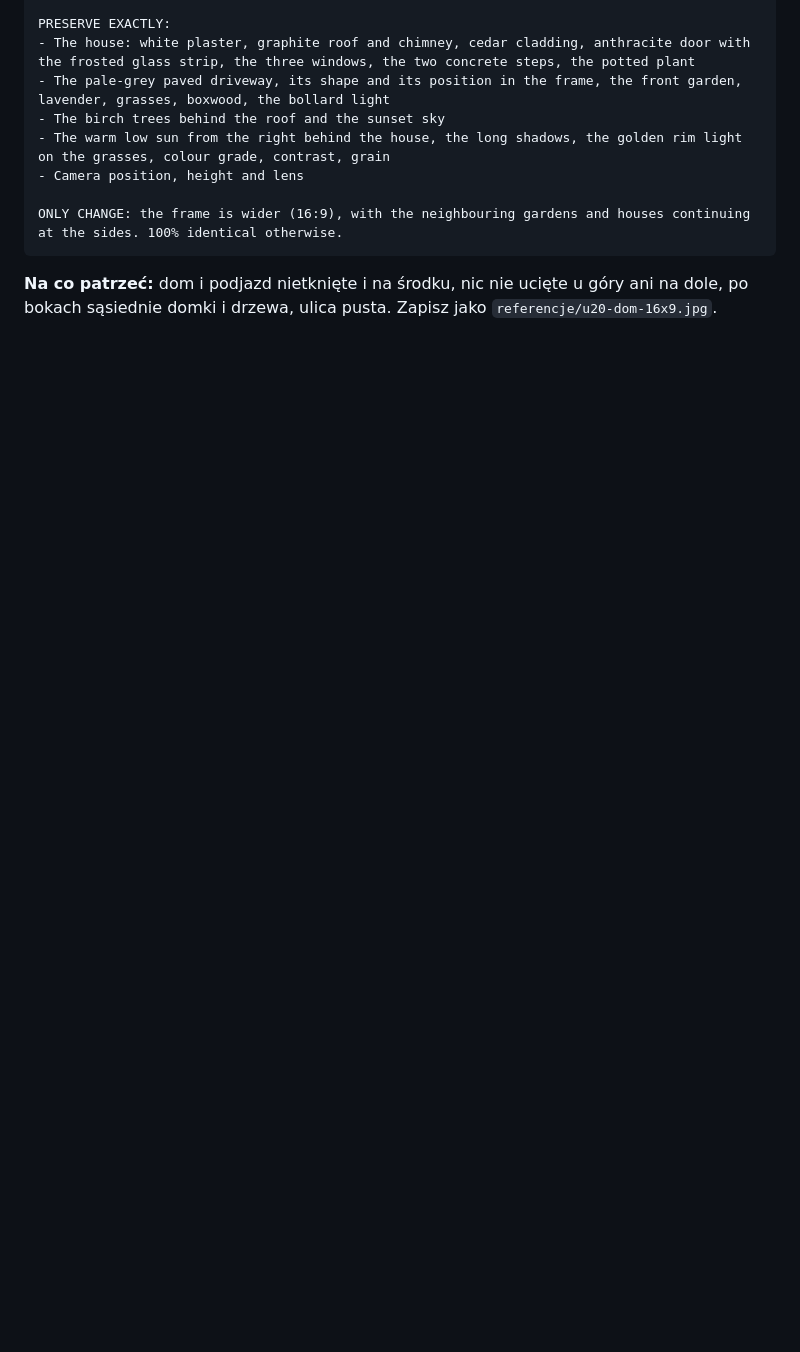
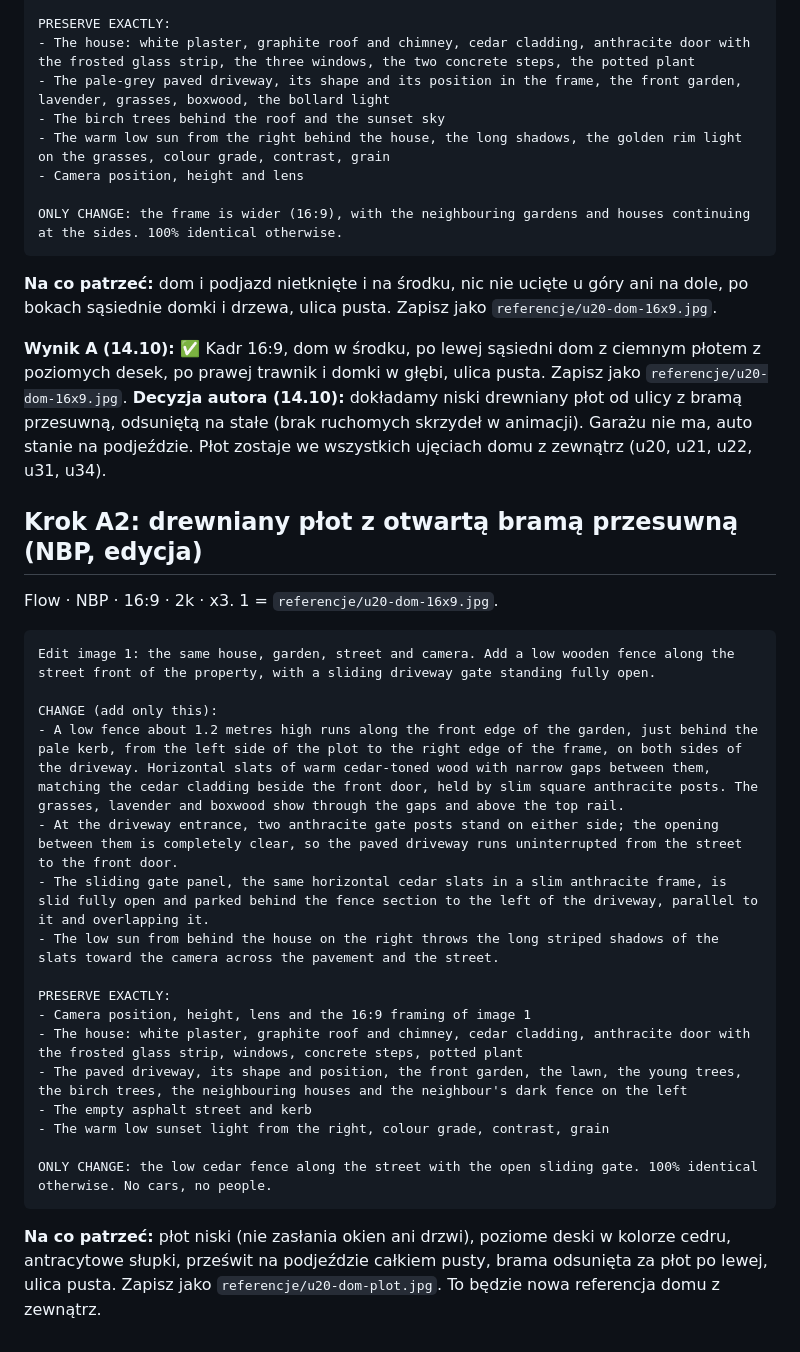
Before and after one commit to janbiodrowicz-source/Strategia-, a Markdown page: teledysk/prompty/u20-podjazd.md, the part around the change. Rendered like a GitHub page; blank space fills up the shorter version.

Commit message:
u20: wynik A, prompt A2 (drewniany płot z otwartą bramą przesuwną), płot w lokacjach
Co-Authored-By: Claude Opus 5.5 <noreply@anthropic.com>
Claude-Session: https://claude.ai/code/session_014BESZKfc9CuBdW35YW2Hm5

````diff
--- a/teledysk/prompty/u20-podjazd.md
+++ b/teledysk/prompty/u20-podjazd.md
@@ -38,3 +38,31 @@ ONLY CHANGE: the frame is wider (16:9), with the neighbouring gardens and houses
 ```
 
 **Na co patrzeć:** dom i podjazd nietknięte i na środku, nic nie ucięte u góry ani na dole, po bokach sąsiednie domki i drzewa, ulica pusta. Zapisz jako `referencje/u20-dom-16x9.jpg`.
+
+**Wynik A (14.10): ✅** Kadr 16:9, dom w środku, po lewej sąsiedni dom z ciemnym płotem z poziomych desek, po prawej trawnik i domki w głębi, ulica pusta. Zapisz jako `referencje/u20-dom-16x9.jpg`.
+**Decyzja autora (14.10):** dokładamy niski drewniany płot od ulicy z bramą przesuwną, odsuniętą na stałe (brak ruchomych skrzydeł w animacji). Garażu nie ma, auto stanie na podjeździe. Płot zostaje we wszystkich ujęciach domu z zewnątrz (u20, u21, u22, u31, u34).
+
+## Krok A2: drewniany płot z otwartą bramą przesuwną (NBP, edycja)
+
+Flow · NBP · 16:9 · 2k · x3. 1 = `referencje/u20-dom-16x9.jpg`.
+
+```text
+Edit image 1: the same house, garden, street and camera. Add a low wooden fence along the street front of the property, with a sliding driveway gate standing fully open.
+
+CHANGE (add only this):
+- A low fence about 1.2 metres high runs along the front edge of the garden, just behind the pale kerb, from the left side of the plot to the right edge of the frame, on both sides of the driveway. Horizontal slats of warm cedar-toned wood with narrow gaps between them, matching the cedar cladding beside the front door, held by slim square anthracite posts. The grasses, lavender and boxwood show through the gaps and above the top rail.
+- At the driveway entrance, two anthracite gate posts stand on either side; the opening between them is completely clear, so the paved driveway runs uninterrupted from the street to the front door.
+- The sliding gate panel, the same horizontal cedar slats in a slim anthracite frame, is slid fully open and parked behind the fence section to the left of the driveway, parallel to it and overlapping it.
+- The low sun from behind the house on the right throws the long striped shadows of the slats toward the camera across the pavement and the street.
+
+PRESERVE EXACTLY:
+- Camera position, height, lens and the 16:9 framing of image 1
+- The house: white plaster, graphite roof and chimney, cedar cladding, anthracite door with the frosted glass strip, windows, concrete steps, potted plant
+- The paved driveway, its shape and position, the front garden, the lawn, the young trees, the birch trees, the neighbouring houses and the neighbour's dark fence on the left
+- The empty asphalt street and kerb
+- The warm low sunset light from the right, colour grade, contrast, grain
+
+ONLY CHANGE: the low cedar fence along the street with the open sliding gate. 100% identical otherwise. No cars, no people.
+```
+
+**Na co patrzeć:** płot niski (nie zasłania okien ani drzwi), poziome deski w kolorze cedru, antracytowe słupki, prześwit na podjeździe całkiem pusty, brama odsunięta za płot po lewej, ulica pusta. Zapisz jako `referencje/u20-dom-plot.jpg`. To będzie nowa referencja domu z zewnątrz.
````
Also changed, not shown: teledysk/STATUS.md (+1 -1 lines), teledysk/lokacje.md (+2 -0 lines).
